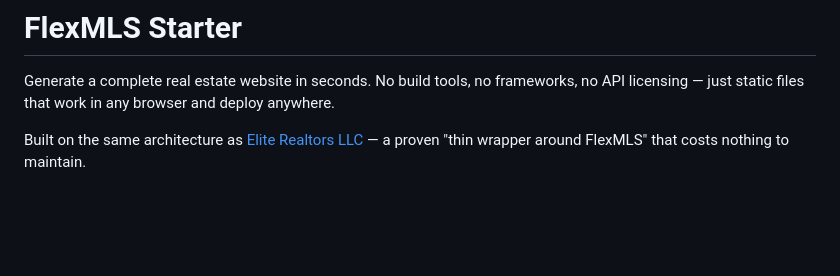
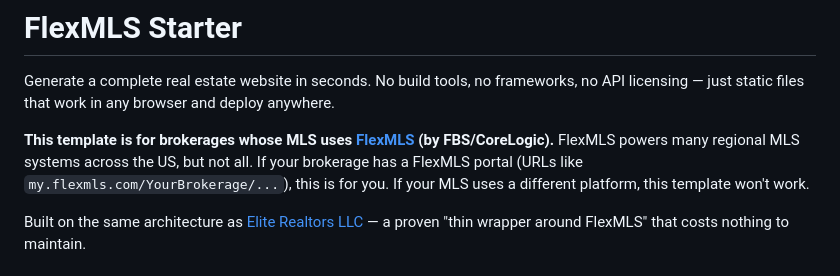
Before and after one commit to charles-hood/flexmls-starter, a Markdown page: README.md, the part around the change. Rendered like a GitHub page; blank space fills up the shorter version.

Commit message:
Add FlexMLS compatibility note to top of README
Makes it clear upfront that this template only works for brokerages
whose MLS uses FlexMLS (by FBS/CoreLogic).

Co-Authored-By: Claude Opus 4.6 <noreply@anthropic.com>

```diff
--- a/README.md
+++ b/README.md
@@ -1,6 +1,8 @@
 # FlexMLS Starter
 
 Generate a complete real estate website in seconds. No build tools, no frameworks, no API licensing — just static files that work in any browser and deploy anywhere.
+
+**This template is for brokerages whose MLS uses [FlexMLS](https://www.flexmls.com/) (by FBS/CoreLogic).** FlexMLS powers many regional MLS systems across the US, but not all. If your brokerage has a FlexMLS portal (URLs like `my.flexmls.com/YourBrokerage/...`), this is for you. If your MLS uses a different platform, this template won't work.
 
 Built on the same architecture as [Elite Realtors LLC](https://elite.rockofpages.com) — a proven "thin wrapper around FlexMLS" that costs nothing to maintain.
 
```
